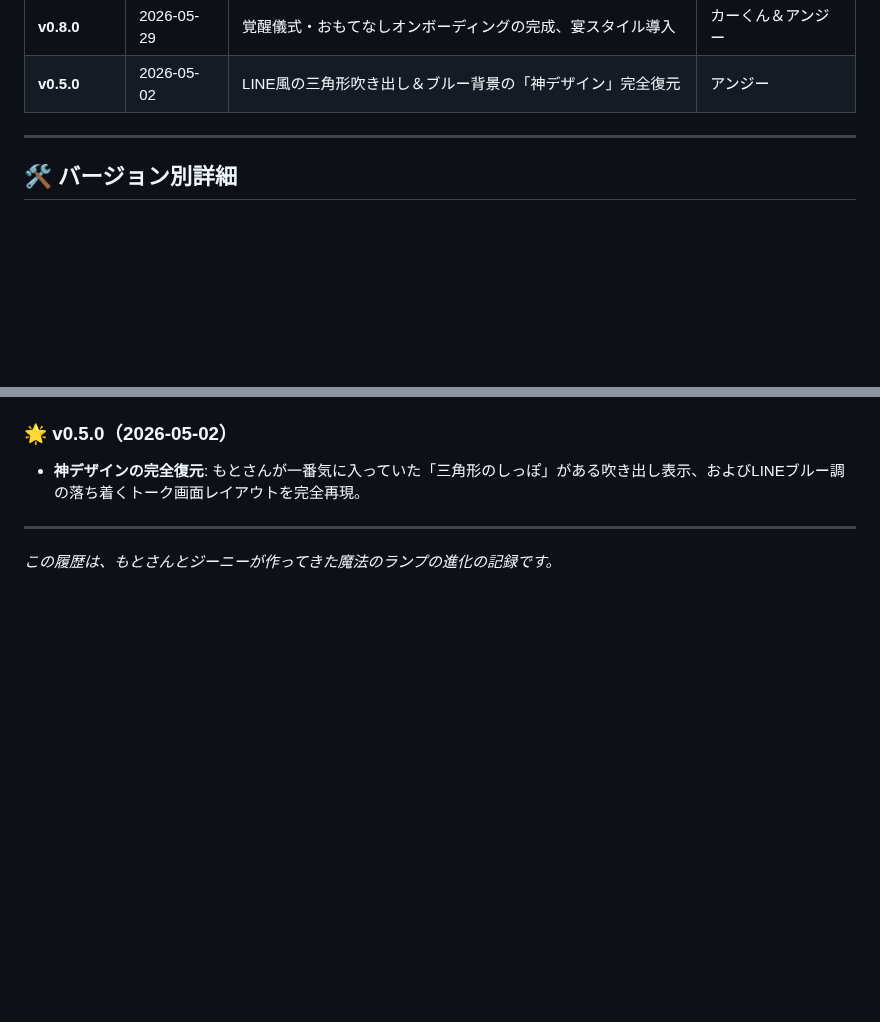
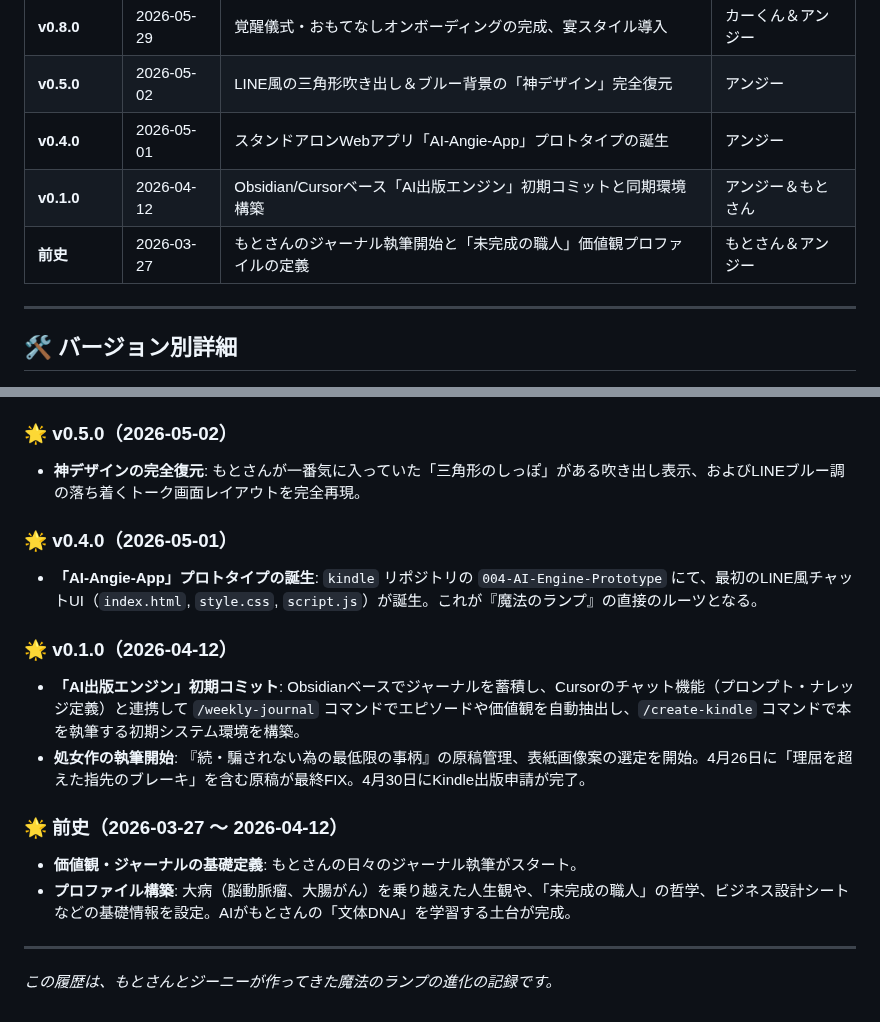
Before and after one commit to moto-sideline/-, a Markdown page: changelog.md, 2 parts joined by grey strips. Rendered like a GitHub page; blank space fills up the shorter version.

Commit message:
docs: Add pre-history (v0.1.0 to v0.4.0) to changelog.md

```diff
--- a/changelog.md
+++ b/changelog.md
@@ -22,6 +22,9 @@
 | **v0.9.0** | 2026-06-04 | ジーニー思考状態出し分け、応答遅延演出、スマホUI大改修 | アンジー |
 | **v0.8.0** | 2026-05-29 | 覚醒儀式・おもてなしオンボーディングの完成、宴スタイル導入 | カーくん＆アンジー |
 | **v0.5.0** | 2026-05-02 | LINE風の三角形吹き出し＆ブルー背景の「神デザイン」完全復元 | アンジー |
+| **v0.4.0** | 2026-05-01 | スタンドアロンWebアプリ「AI-Angie-App」プロトタイプの誕生 | アンジー |
+| **v0.1.0** | 2026-04-12 | Obsidian/Cursorベース「AI出版エンジン」初期コミットと同期環境構築 | アンジー＆もとさん |
+| **前史** | 2026-03-27 | もとさんのジャーナル執筆開始と「未完成の職人」価値観プロファイルの定義 | もとさん＆アンジー |
 
 ---
 
@@ -94,6 +97,17 @@
 ### 🌟 v0.5.0（2026-05-02）
 *   **神デザインの完全復元**: もとさんが一番気に入っていた「三角形のしっぽ」がある吹き出し表示、およびLINEブルー調の落ち着くトーク画面レイアウトを完全再現。
 
+### 🌟 v0.4.0（2026-05-01）
+*   **「AI-Angie-App」プロトタイプの誕生**: `kindle` リポジトリの `004-AI-Engine-Prototype` にて、最初のLINE風チャットUI（`index.html`, `style.css`, `script.js`）が誕生。これが『魔法のランプ』の直接のルーツとなる。
+
+### 🌟 v0.1.0（2026-04-12）
+*   **「AI出版エンジン」初期コミット**: Obsidianベースでジャーナルを蓄積し、Cursorのチャット機能（プロンプト・ナレッジ定義）と連携して `/weekly-journal` コマンドでエピソードや価値観を自動抽出し、`/create-kindle` コマンドで本を執筆する初期システム環境を構築。
+*   **処女作の執筆開始**: 『続・騙されない為の最低限の事柄』の原稿管理、表紙画像案の選定を開始。4月26日に「理屈を超えた指先のブレーキ」を含む原稿が最終FIX。4月30日にKindle出版申請が完了。
+
+### 🌟 前史（2026-03-27 〜 2026-04-12）
+*   **価値観・ジャーナルの基礎定義**: もとさんの日々のジャーナル執筆がスタート。
+*   **プロファイル構築**: 大病（脳動脈瘤、大腸がん）を乗り越えた人生観や、「未完成の職人」の哲学、ビジネス設計シートなどの基礎情報を設定。AIがもとさんの「文体DNA」を学習する土台が完成。
+
 ---
 
 *この履歴は、もとさんとジーニーが作ってきた魔法のランプの進化の記録です。*
```
